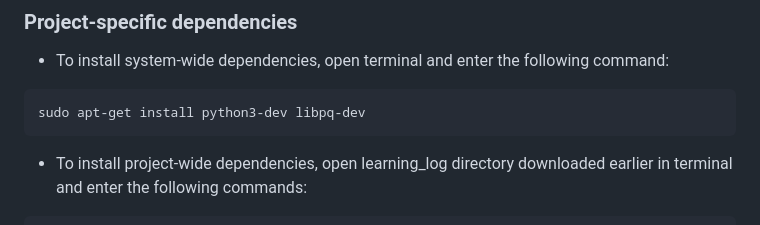
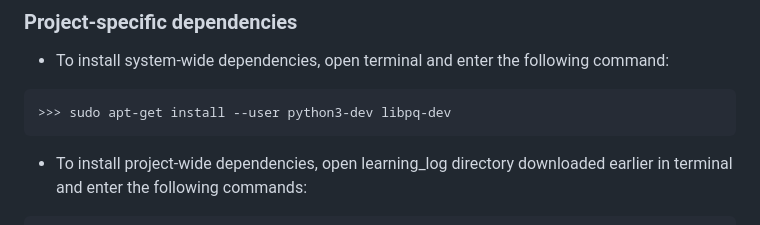
Before and after one commit to okharkevych/learning_log, a Markdown page: README.md, the part around the change. Drawn GitHub-style.

Commit message:
updated command for system-wide project-specific dependencies installation to improve consistency and modularity

````diff
--- a/README.md
+++ b/README.md
@@ -130,7 +130,7 @@ directory in terminal
 command:
 
 ```
-sudo apt-get install python3-dev libpq-dev
+>>> sudo apt-get install --user python3-dev libpq-dev
 ```
 
 - To install project-wide dependencies, open learning_log directory downloaded
````
